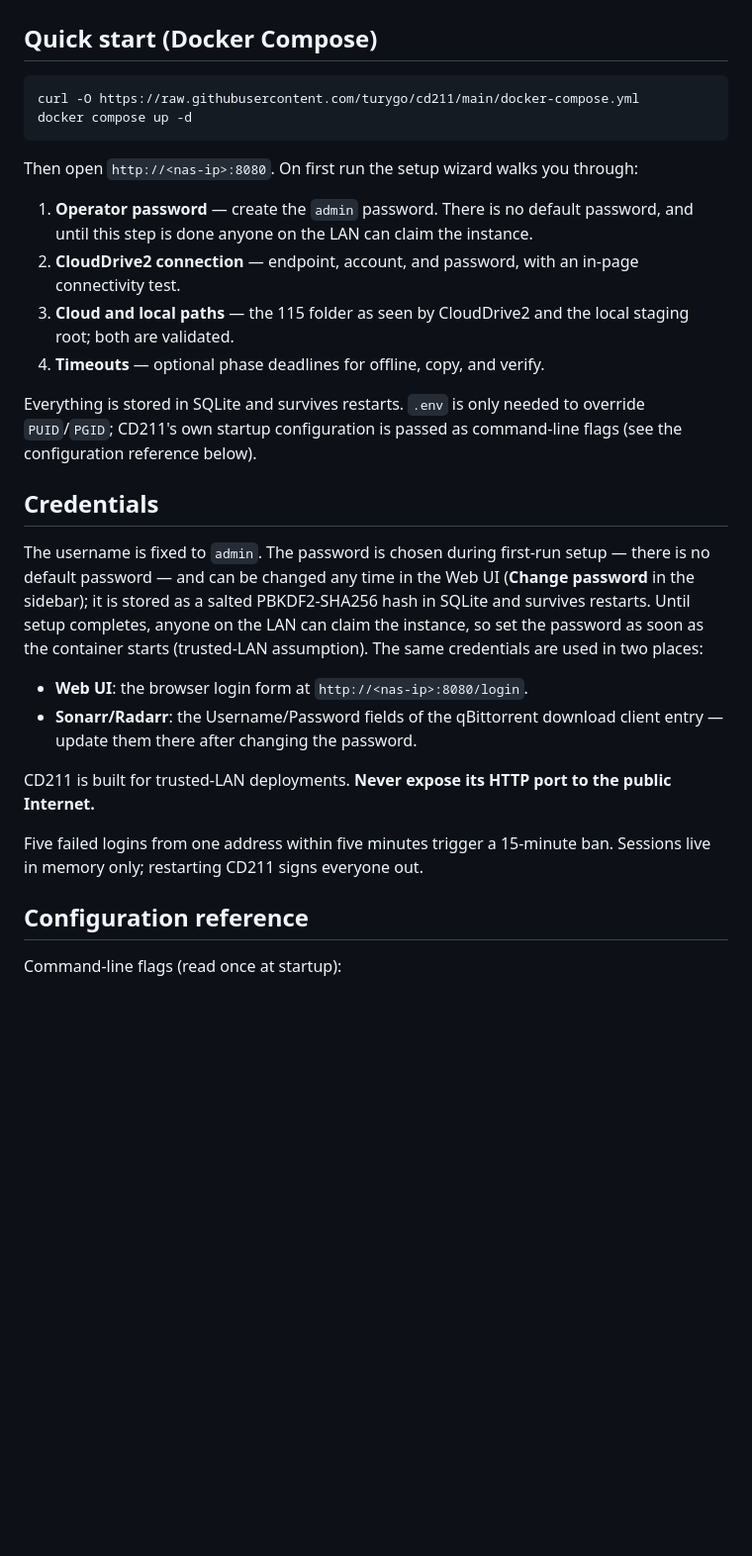
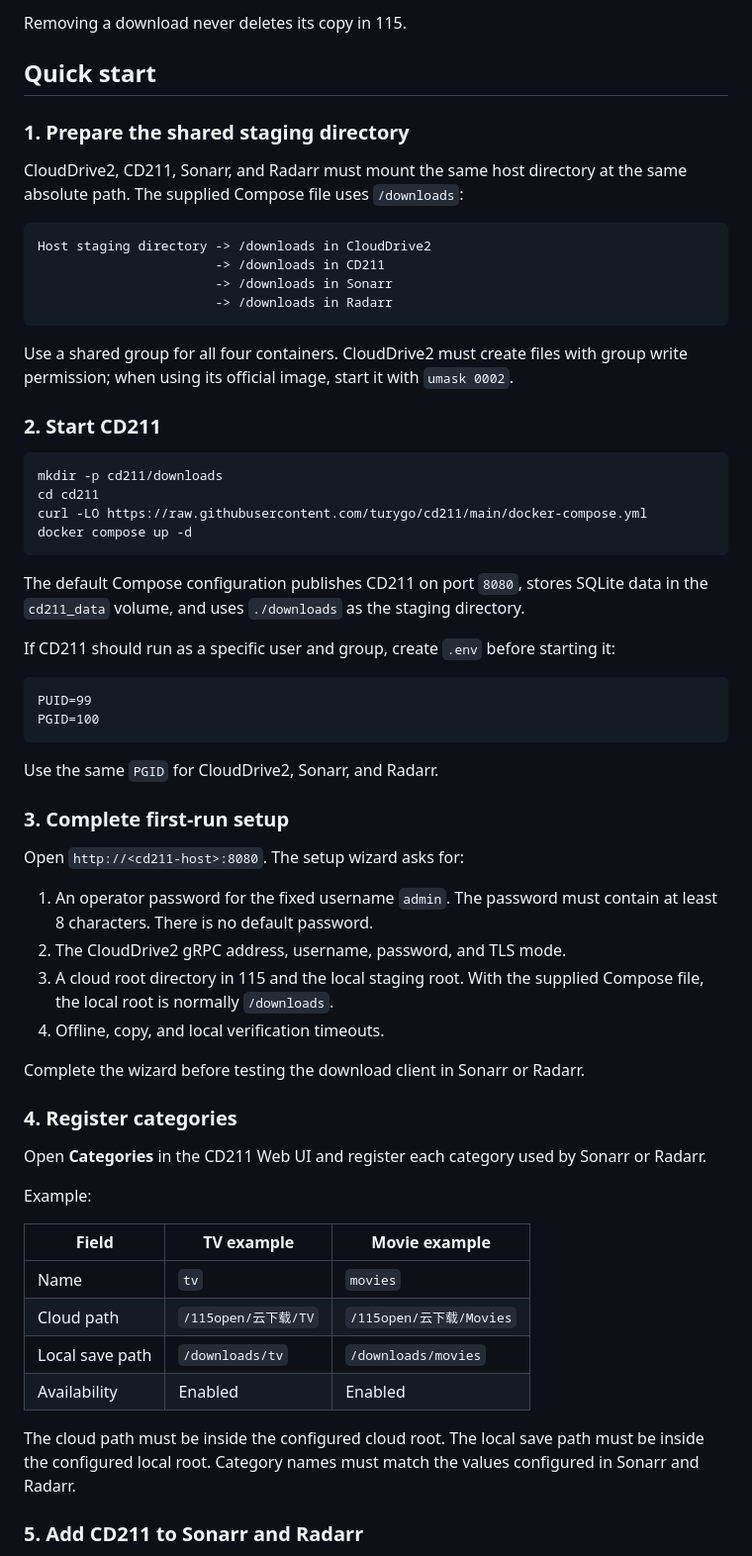
Before and after one commit to turygo/cd211, a Markdown page: README.md, the part around one of its changes. Shown at 99% size. Rendered like a GitHub page; blank space fills up the shorter version.

Commit message:
docs: focus README on operator setup

````diff
--- a/README.md
+++ b/README.md
@@ -20,32 +23,65 @@ flowchart LR
+Removing a download never deletes its copy in 115.
+
+## Quick start
+
+### 1. Prepare the shared staging directory
+
+CloudDrive2, CD211, Sonarr, and Radarr must mount the same host directory at the same absolute path. The supplied Compose file uses `/downloads`:
+
+```text
+Host staging directory -> /downloads in CloudDrive2
+                       -> /downloads in CD211
+                       -> /downloads in Sonarr
+                       -> /downloads in Radarr
 ```
 
-## Quick start (Docker Compose)
+Use a shared group for all four containers. CloudDrive2 must create files with group write permission; when using its official image, start it with `umask 0002`.
+
+### 2. Start CD211
 
 ```sh
-curl -O https://raw.githubusercontent.com/turygo/cd211/main/docker-compose.yml
+mkdir -p cd211/downloads
+cd cd211
+curl -LO https://raw.githubusercontent.com/turygo/cd211/main/docker-compose.yml
 docker compose up -d
 ```
 
-Then open `http://<nas-ip>:8080`. On first run the setup wizard walks you through:
+The default Compose configuration publishes CD211 on port `8080`, stores SQLite data in the `cd211_data` volume, and uses `./downloads` as the staging directory.
 
-1. **Operator password** — create the `admin` password. There is no default password, and until this step is done anyone on the LAN can claim the instance.
-2. **CloudDrive2 connection** — endpoint, account, and password, with an in-page connectivity test.
-3. **Cloud and local paths** — the 115 folder as seen by CloudDrive2 and the local staging root; both are validated.
-4. **Timeouts** — optional phase deadlines for offline, copy, and verify.
+If CD211 should run as a specific user and group, create `.env` before starting it:
 
-Everything is stored in SQLite and survives restarts. `.env` is only needed to override `PUID`/`PGID`; CD211's own startup configuration is passed as command-line flags (see the configuration reference below).
+```dotenv
+PUID=99
+PGID=100
+```
 
-## Credentials
+Use the same `PGID` for CloudDrive2, Sonarr, and Radarr.
 
-The username is fixed to `admin`. The password is chosen during first-run setup — there is no default password — and can be changed any time in the Web UI (**Change password** in the sidebar); it is stored as a salted PBKDF2-SHA256 hash in SQLite and survives restarts. Until setup completes, anyone on the LAN can claim the instance, so set the password as soon as the container starts (trusted-LAN assumption). The same credentials are used in two places:
+### 3. Complete first-run setup
 
-- **Web UI**: the browser login form at `http://<nas-ip>:8080/login`.
-- **Sonarr/Radarr**: the Username/Password fields of the qBittorrent download client entry — update them there after changing the password.
+Open `http://<cd211-host>:8080`. The setup wizard asks for:
 
-CD211 is built for trusted-LAN deployments. **Never expose its HTTP port to the public Internet.**
+1. An operator password for the fixed username `admin`. The password must contain at least 8 characters. There is no default password.
+2. The CloudDrive2 gRPC address, username, password, and TLS mode.
+3. A cloud root directory in 115 and the local staging root. With the supplied Compose file, the local root is normally `/downloads`.
+4. Offline, copy, and local verification timeouts.
 
-Five failed logins from one address within five minutes trigger a 15-minute ban. Sessions live in memory only; restarting CD211 signs everyone out.
+Complete the wizard before testing the download client in Sonarr or Radarr.
 
-## Configuration reference
+### 4. Register categories
 
-Command-line flags (read once at startup):
+Open **Categories** in the CD211 Web UI and register each category used by Sonarr or Radarr.
+
+Example:
+
+| Field | TV example | Movie example |
+|---|---|---|
+| Name | `tv` | `movies` |
+| Cloud path | `/115open/云下载/TV` | `/115open/云下载/Movies` |
+| Local save path | `/downloads/tv` | `/downloads/movies` |
+| Availability | Enabled | Enabled |
+
+The cloud path must be inside the configured cloud root. The local save path must be inside the configured local root. Category names must match the values configured in Sonarr and Radarr.
+
+### 5. Add CD211 to Sonarr and Radarr
+
````
Also changed, not shown: other parts of README.md (+86 -77 lines).
